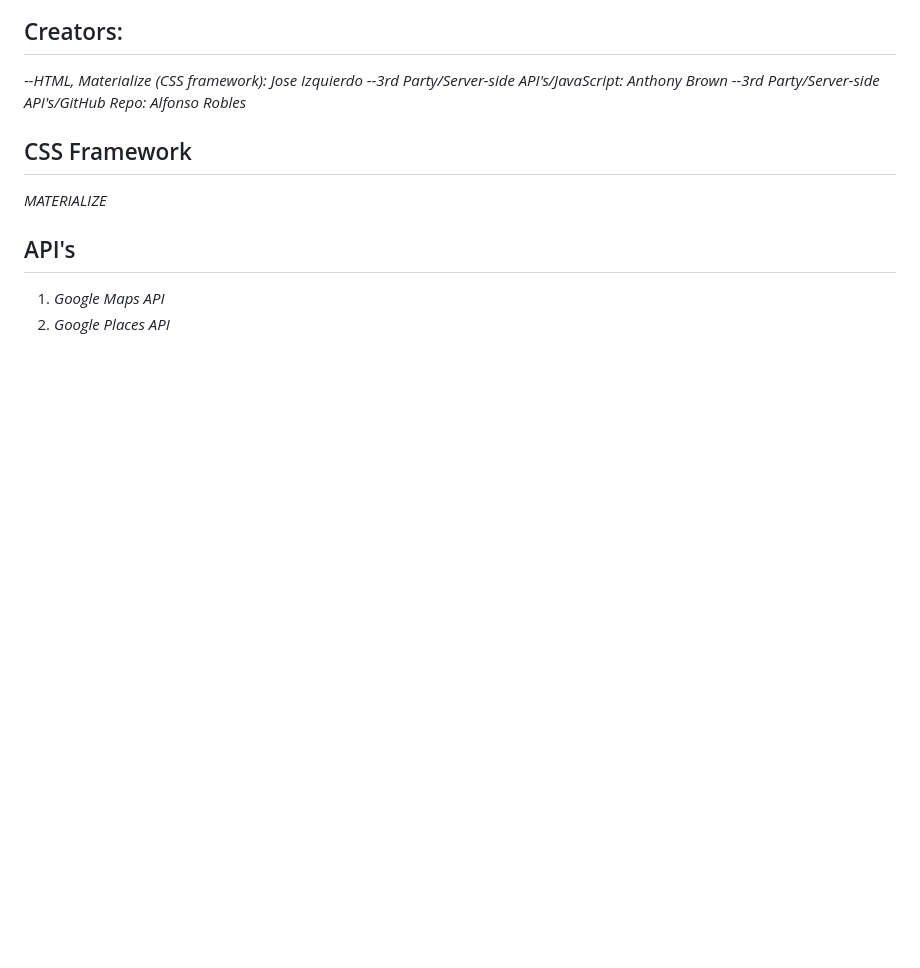
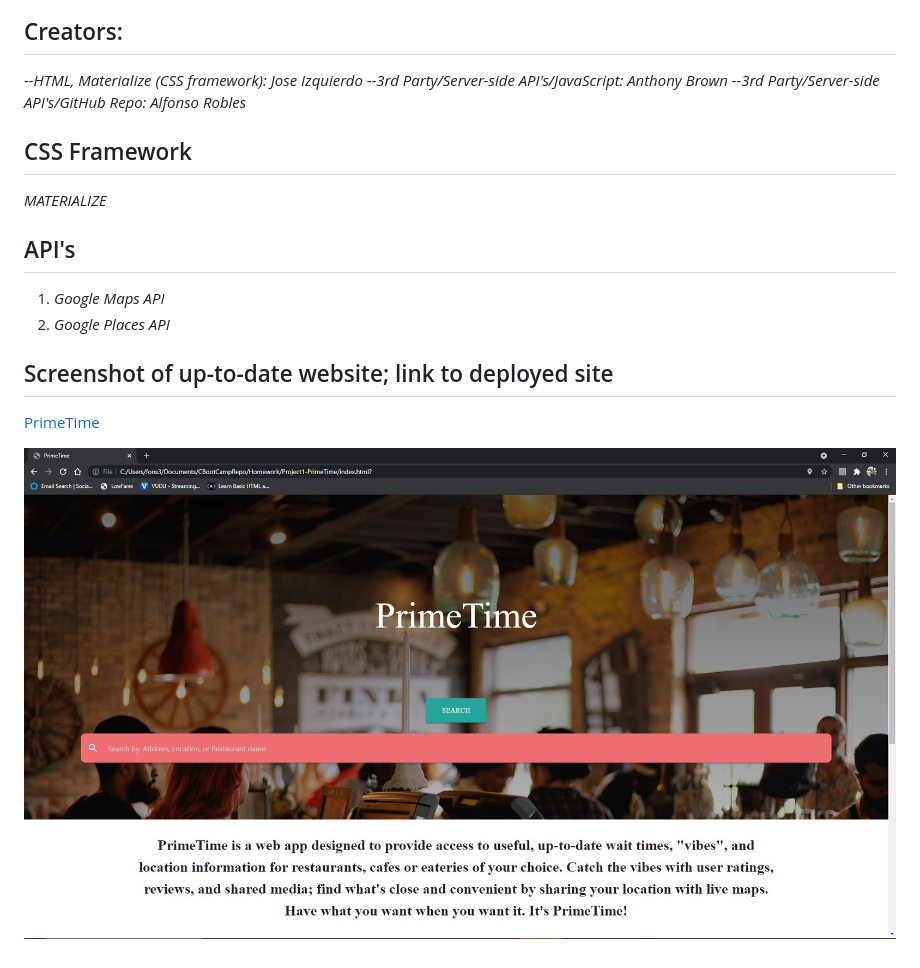
Before and after one commit to fons3517/Project1-PrimeTime, a Markdown page: README.md, the part around the change. Rendered like a GitHub page; pictures changed too: PrimeTime.JPG (added); blank space fills up the shorter version.

Commit message:
added url and screenshot to readme file

```diff
--- a/README.md
+++ b/README.md
@@ -16,3 +16,9 @@
 ## API's
 1. *Google Maps API*
 2. *Google Places API*
+
+## Screenshot of up-to-date website; link to deployed site
+
+[PrimeTime](https://fons3517.github.io/Project1-PrimeTime/)
+
+![Image of PrimeTime webpage](./PrimeTime.JPG)
```
